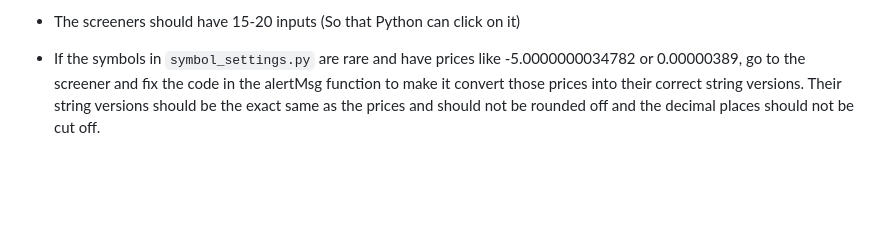
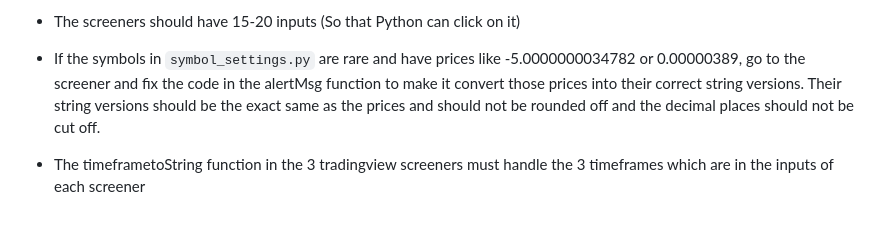
Before and after one commit to Samaara-Das/Tradingview-to-Everywhere, a Markdown page: DEV-README.md, the part around the change. Drawn GitHub-style; blank space fills up the shorter version.

Commit message:
updated DEV-README

```diff
--- a/DEV-README.md
+++ b/DEV-README.md
@@ -158,3 +158,5 @@ Note: The indices category is not used anywhere because papa told me to remove i
 - The screeners should have 15-20 inputs (So that Python can click on it)
 
 - If the symbols in `symbol_settings.py` are rare and have prices like -5.0000000034782 or 0.00000389, go to the screener and fix the code in the alertMsg function to make it convert those prices into their correct string versions. Their string versions should be the exact same as the prices and should not be rounded off and the decimal places should not be cut off.
+
+- The timeframetoString function in the 3 tradingview screeners must handle the 3 timeframes which are in the inputs of each screener
```
